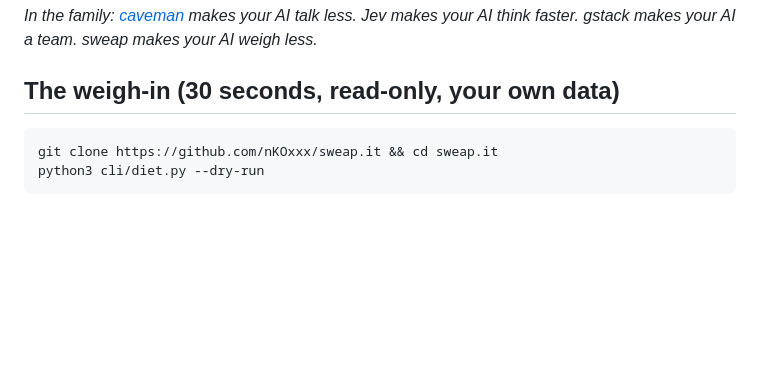
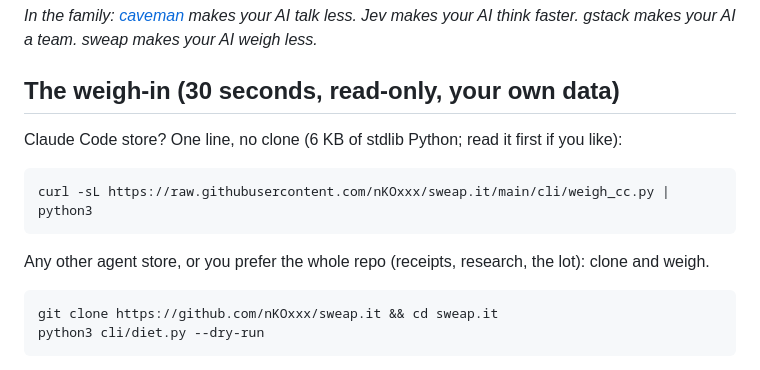
Before and after one commit to nKOxxx/sweap.it, a Markdown page: README.md, the part around the change. Drawn GitHub-style; blank space fills up the shorter version.

Commit message:
README: curl-pipe one-liner as primary weigh-in path (tested end-to-end)
Stranger simulation passed: single-file stdlib scripts weigh fine without
a clone. Full repo remains the path for other stores + the receipts.

````diff
--- a/README.md
+++ b/README.md
@@ -69,6 +69,16 @@ AI talk less. Jev makes your AI think faster. gstack makes your AI a team.
 sweap makes your AI weigh less.*
 
 ## The weigh-in (30 seconds, read-only, your own data)
+
+Claude Code store? One line, no clone (6 KB of stdlib Python; read it
+first if you like):
+
+```bash
+curl -sL https://raw.githubusercontent.com/nKOxxx/sweap.it/main/cli/weigh_cc.py | python3
+```
+
+Any other agent store, or you prefer the whole repo (receipts, research,
+the lot): clone and weigh.
 
 ```bash
 git clone https://github.com/nKOxxx/sweap.it && cd sweap.it
````
